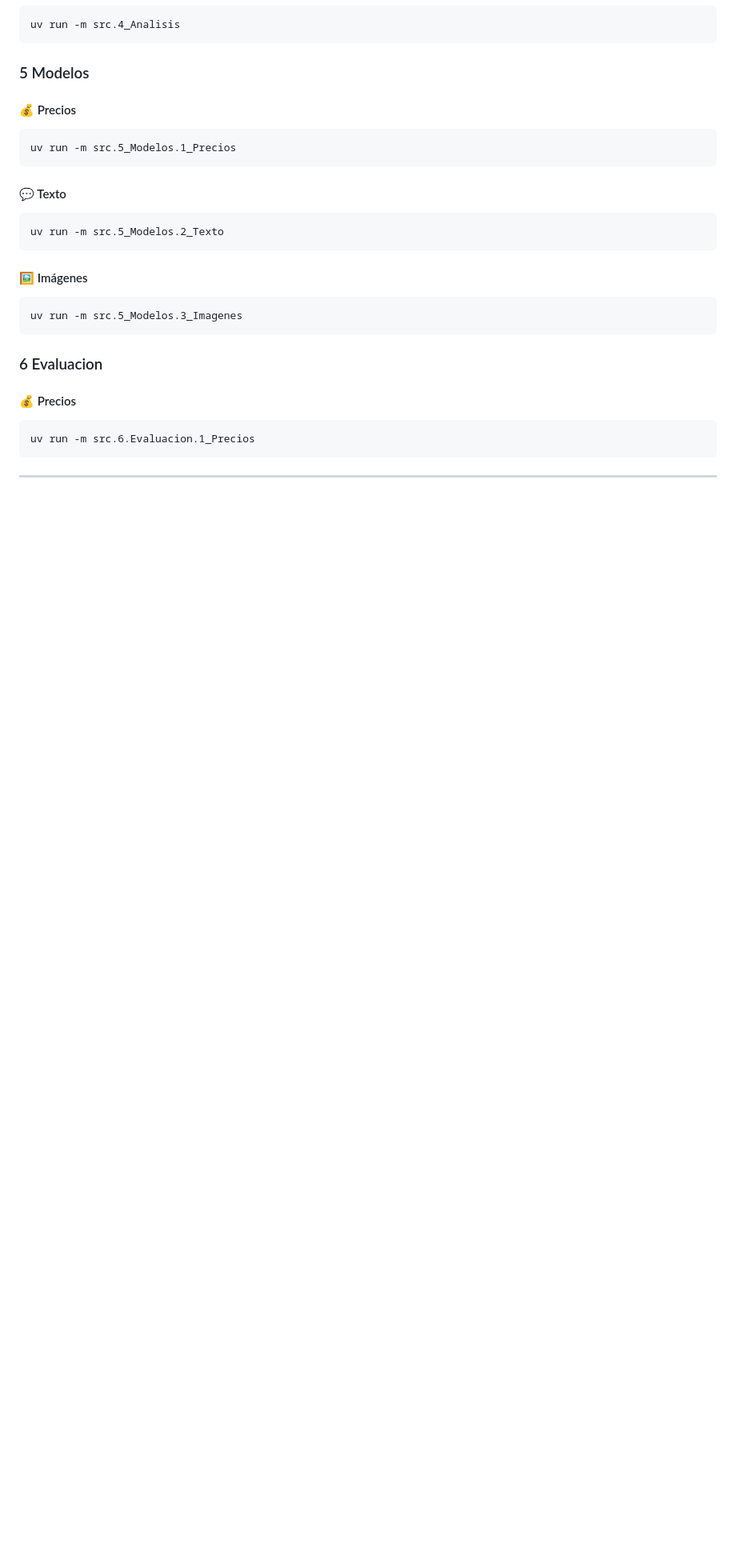
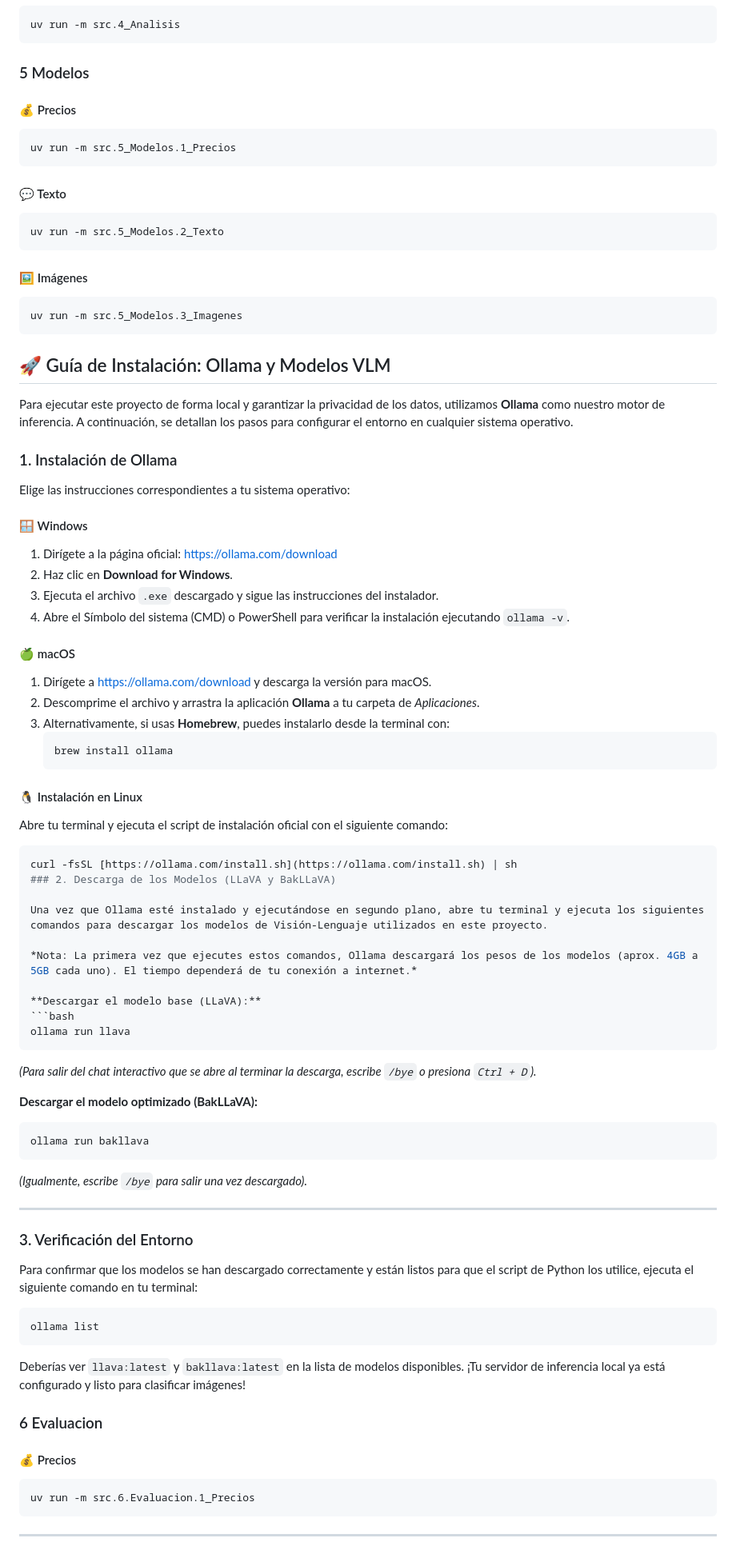
Before and after one commit to UCM-GIDIA-PD1/c2526-R2, a Markdown page: README.md, the part around the change. Shown at 80% size. Drawn GitHub-style; blank space fills up the shorter version.

Commit message:
Update README.md
Añadido instrucciones de como instalar ollama y modelos para asi poder ejecutar D_vlm_ollama

````diff
--- a/README.md
+++ b/README.md
@@ -199,6 +199,59 @@ uv run -m src.5_Modelos.2_Texto
 ```bash
 uv run -m src.5_Modelos.3_Imagenes
 ```
+## 🚀 Guía de Instalación: Ollama y Modelos VLM
+
+Para ejecutar este proyecto de forma local y garantizar la privacidad de los datos, utilizamos **Ollama** como nuestro motor de inferencia. A continuación, se detallan los pasos para configurar el entorno en cualquier sistema operativo.
+
+### 1. Instalación de Ollama
+
+Elige las instrucciones correspondientes a tu sistema operativo:
+
+#### 🪟 Windows
+1. Dirígete a la página oficial: [https://ollama.com/download](https://ollama.com/download)
+2. Haz clic en **Download for Windows**.
+3. Ejecuta el archivo `.exe` descargado y sigue las instrucciones del instalador.
+4. Abre el Símbolo del sistema (CMD) o PowerShell para verificar la instalación ejecutando `ollama -v`.
+
+#### 🍏 macOS
+1. Dirígete a [https://ollama.com/download](https://ollama.com/download) y descarga la versión para macOS.
+2. Descomprime el archivo y arrastra la aplicación **Ollama** a tu carpeta de *Aplicaciones*.
+3. Alternativamente, si usas **Homebrew**, puedes instalarlo desde la terminal con:
+   ```bash
+   brew install ollama
+#### 🐧 Instalación en Linux
+Abre tu terminal y ejecuta el script de instalación oficial con el siguiente comando:
+```bash
+curl -fsSL [https://ollama.com/install.sh](https://ollama.com/install.sh) | sh
+### 2. Descarga de los Modelos (LLaVA y BakLLaVA)
+
+Una vez que Ollama esté instalado y ejecutándose en segundo plano, abre tu terminal y ejecuta los siguientes comandos para descargar los modelos de Visión-Lenguaje utilizados en este proyecto.
+
+*Nota: La primera vez que ejecutes estos comandos, Ollama descargará los pesos de los modelos (aprox. 4GB a 5GB cada uno). El tiempo dependerá de tu conexión a internet.*
+
+**Descargar el modelo base (LLaVA):**
+```bash
+ollama run llava
+```
+*(Para salir del chat interactivo que se abre al terminar la descarga, escribe `/bye` o presiona `Ctrl + D`).*
+
+**Descargar el modelo optimizado (BakLLaVA):**
+```bash
+ollama run bakllava
+```
+*(Igualmente, escribe `/bye` para salir una vez descargado).*
+
+---
+
+### 3. Verificación del Entorno
+
+Para confirmar que los modelos se han descargado correctamente y están listos para que el script de Python los utilice, ejecuta el siguiente comando en tu terminal:
+
+```bash
+ollama list
+```
+
+Deberías ver `llava:latest` y `bakllava:latest` en la lista de modelos disponibles. ¡Tu servidor de inferencia local ya está configurado y listo para clasificar imágenes!
 
 
 ### 6 Evaluacion
````
